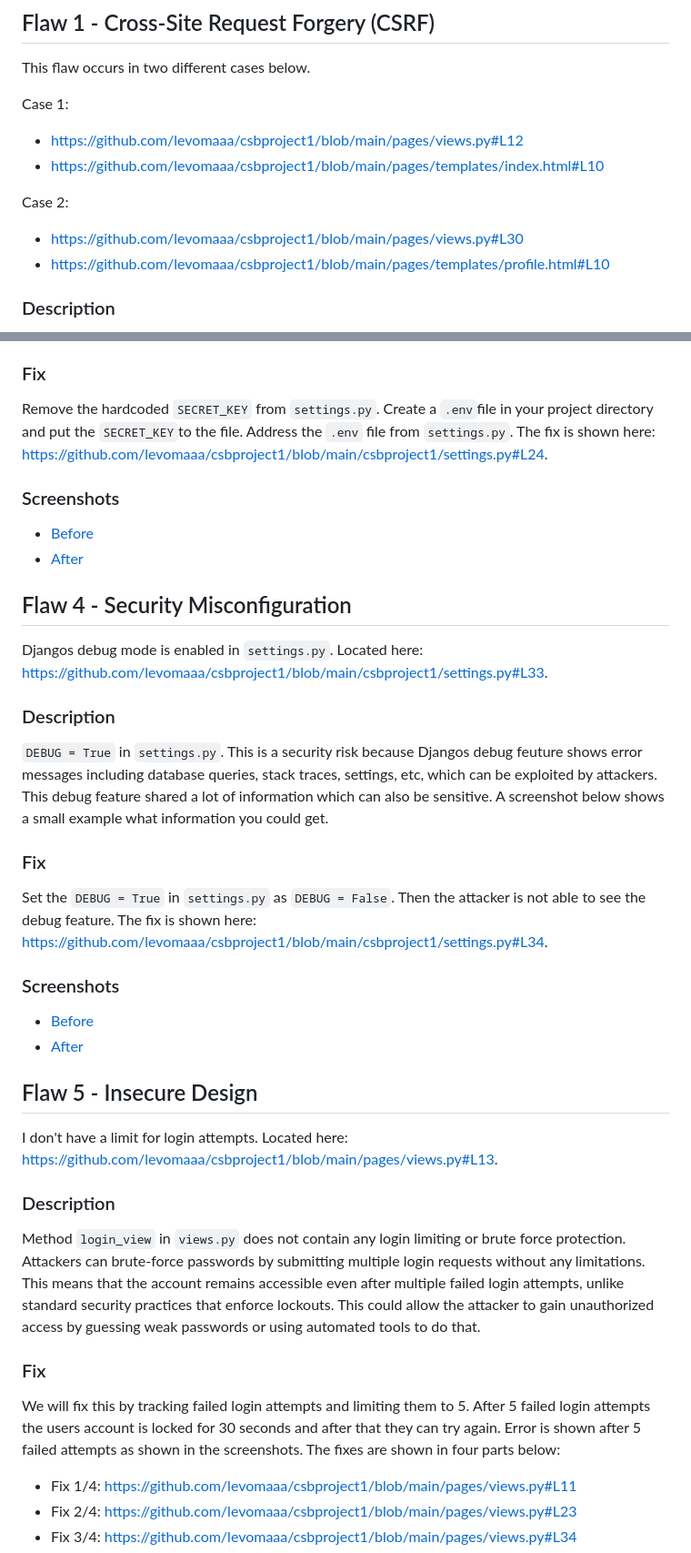
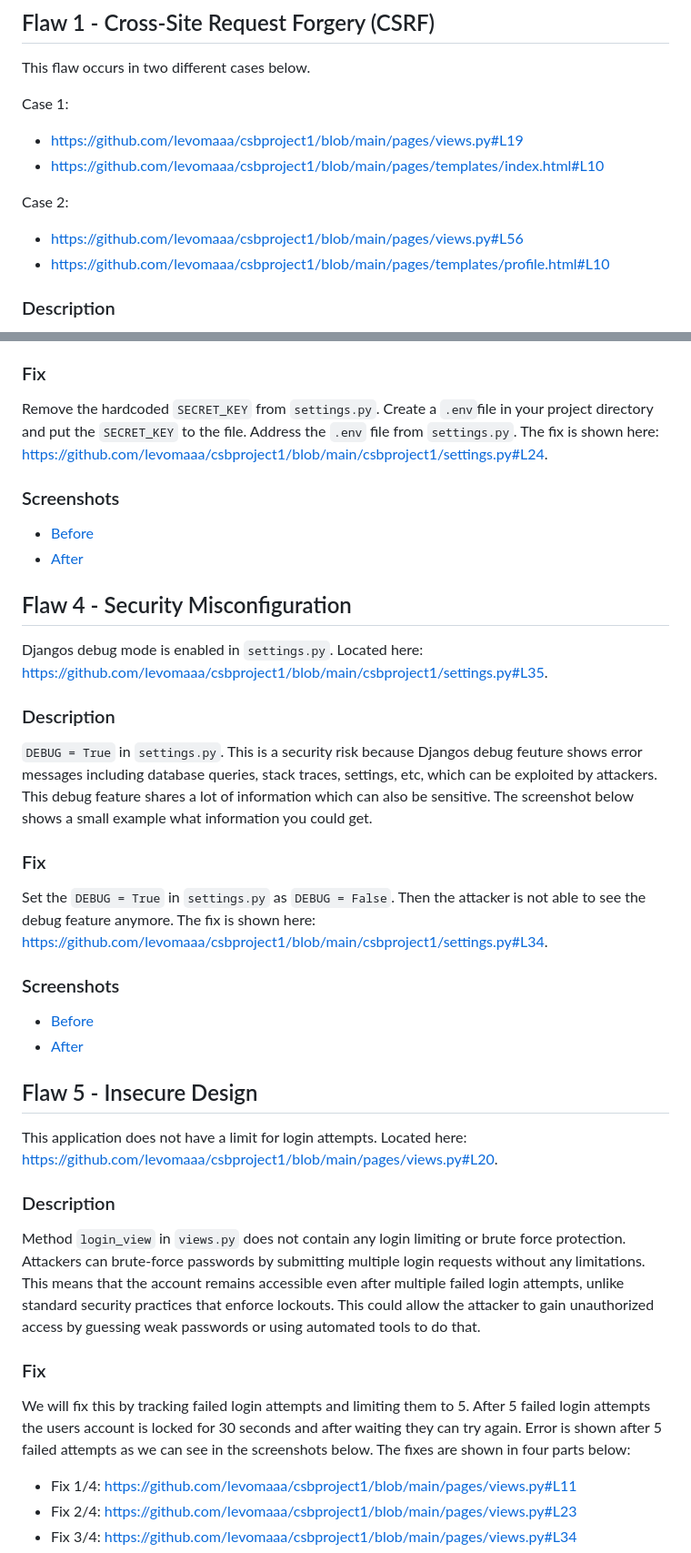
Before and after one commit to levomaaa/csbproject1, a Markdown page: README.md, 2 parts joined by grey strips. Shown at 91% size. Drawn GitHub-style.

Commit message:
Fix README.md links

```diff
--- a/README.md
+++ b/README.md
@@ -15,11 +15,11 @@ LINK: https://github.com/levomaaa/csbproject1
 This flaw occurs in two different cases below.
 
 Case 1:
-- https://github.com/levomaaa/csbproject1/blob/main/pages/views.py#L12
+- https://github.com/levomaaa/csbproject1/blob/main/pages/views.py#L19
 - https://github.com/levomaaa/csbproject1/blob/main/pages/templates/index.html#L10
 
 Case 2:
-- https://github.com/levomaaa/csbproject1/blob/main/pages/views.py#L30
+- https://github.com/levomaaa/csbproject1/blob/main/pages/views.py#L56
 - https://github.com/levomaaa/csbproject1/blob/main/pages/templates/profile.html#L10
 
 ### Description
@@ -62,7 +62,8 @@ I have my `SECRET_KEY`shown in the code and in Github. It's located here: https:
 The `SECRET_KEY`is hardcoded in `settings.py` which is a cryptographic flaw. When the `SECRET_KEY` is exposed, anyone who has access to it could potentially forge session cookies, CSRF tokens, etc. That way the attacker could access some other users profile information.
 
 ### Fix
-Remove the hardcoded `SECRET_KEY` from `settings.py`. Create a `.env`file in your project directory and put the `SECRET_KEY`to the file. Address the `.env` file from `settings.py`. The fix is shown here: https://github.com/levomaaa/csbproject1/blob/main/csbproject1/settings.py#L24.
+
+Remove the hardcoded `SECRET_KEY` from `settings.py`. Create a `.env`file in your project directory and put the `SECRET_KEY` to the file. Address the `.env` file from `settings.py`. The fix is shown here: https://github.com/levomaaa/csbproject1/blob/main/csbproject1/settings.py#L24.
 
 ### Screenshots
 
@@ -71,15 +72,15 @@ Remove the hardcoded `SECRET_KEY` from `settings.py`. Create a `.env`file in you
 
 ## Flaw 4 - Security Misconfiguration
 
-Djangos debug mode is enabled in `settings.py`. Located here: https://github.com/levomaaa/csbproject1/blob/main/csbproject1/settings.py#L33.
+Djangos debug mode is enabled in `settings.py`. Located here: https://github.com/levomaaa/csbproject1/blob/main/csbproject1/settings.py#L35.
 
 ### Description
 
-`DEBUG = True` in `settings.py`. This is a security risk because Djangos debug feuture shows error messages including database queries, stack traces, settings, etc, which can be exploited by attackers. This debug feature shared a lot of information which can also be sensitive. A screenshot below shows a small example what information you could get.
+`DEBUG = True` in `settings.py`. This is a security risk because Djangos debug feuture shows error messages including database queries, stack traces, settings, etc, which can be exploited by attackers. This debug feature shares a lot of information which can also be sensitive. The screenshot below shows a small example what information you could get.
 
 ### Fix
 
-Set the `DEBUG = True` in `settings.py` as `DEBUG = False`. Then the attacker is not able to see the debug feature. The fix is shown here: https://github.com/levomaaa/csbproject1/blob/main/csbproject1/settings.py#L34.
+Set the `DEBUG = True` in `settings.py` as `DEBUG = False`. Then the attacker is not able to see the debug feature anymore. The fix is shown here: https://github.com/levomaaa/csbproject1/blob/main/csbproject1/settings.py#L34.
 
 ### Screenshots
 
@@ -88,7 +89,7 @@ Set the `DEBUG = True` in `settings.py` as `DEBUG = False`. Then the attacker is
 
 ## Flaw 5 - Insecure Design
 
-I don't have a limit for login attempts. Located here: https://github.com/levomaaa/csbproject1/blob/main/pages/views.py#L13.
+This application does not have a limit for login attempts. Located here: https://github.com/levomaaa/csbproject1/blob/main/pages/views.py#L20.
 
 ### Description
 
@@ -96,7 +97,7 @@ Method `login_view` in `views.py` does not contain any login limiting or brute f
 
 ### Fix
 
-We will fix this by tracking failed login attempts and limiting them to 5. After 5 failed login attempts the users account is locked for 30 seconds and after that they can try again. Error is shown after 5 failed attempts as shown in the screenshots. The fixes are shown in four parts below:
+We will fix this by tracking failed login attempts and limiting them to 5. After 5 failed login attempts the users account is locked for 30 seconds and after waiting they can try again. Error is shown after 5 failed attempts as we can see in the screenshots below. The fixes are shown in four parts below:
 - Fix 1/4: https://github.com/levomaaa/csbproject1/blob/main/pages/views.py#L11
 - Fix 2/4: https://github.com/levomaaa/csbproject1/blob/main/pages/views.py#L23
 - Fix 3/4: https://github.com/levomaaa/csbproject1/blob/main/pages/views.py#L34
```
Also changed, not shown: other parts of README.md (+2 -2 lines).
